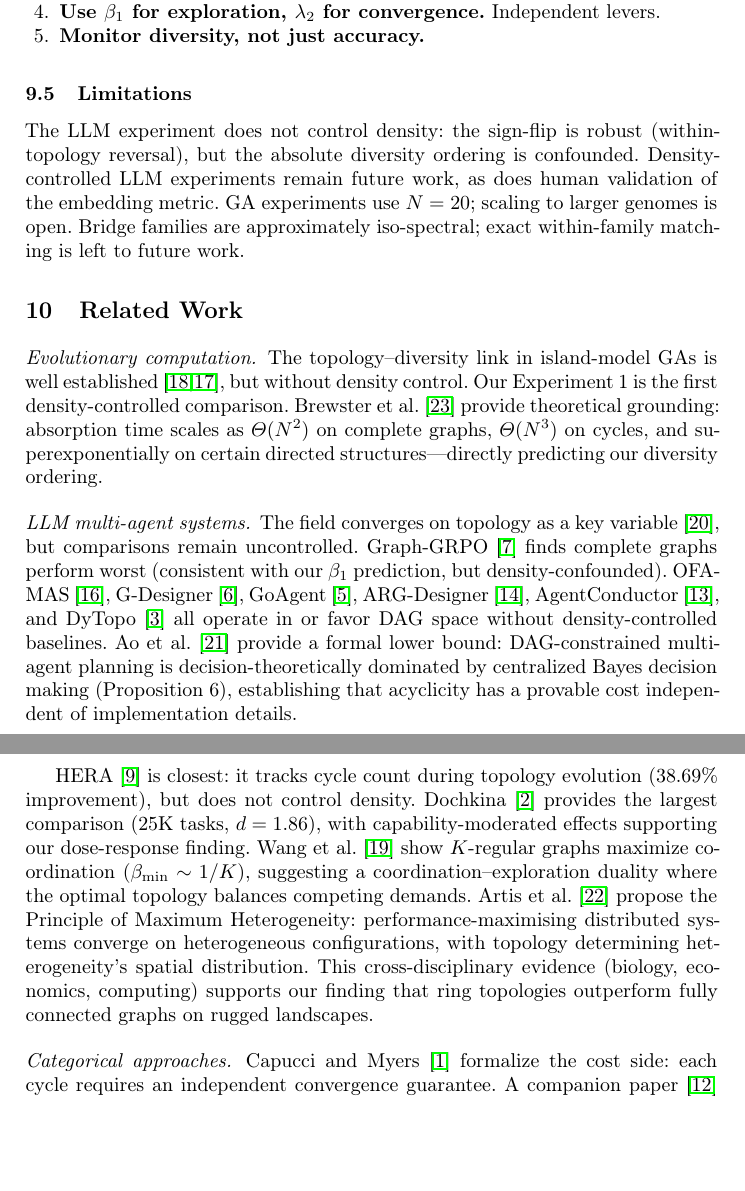
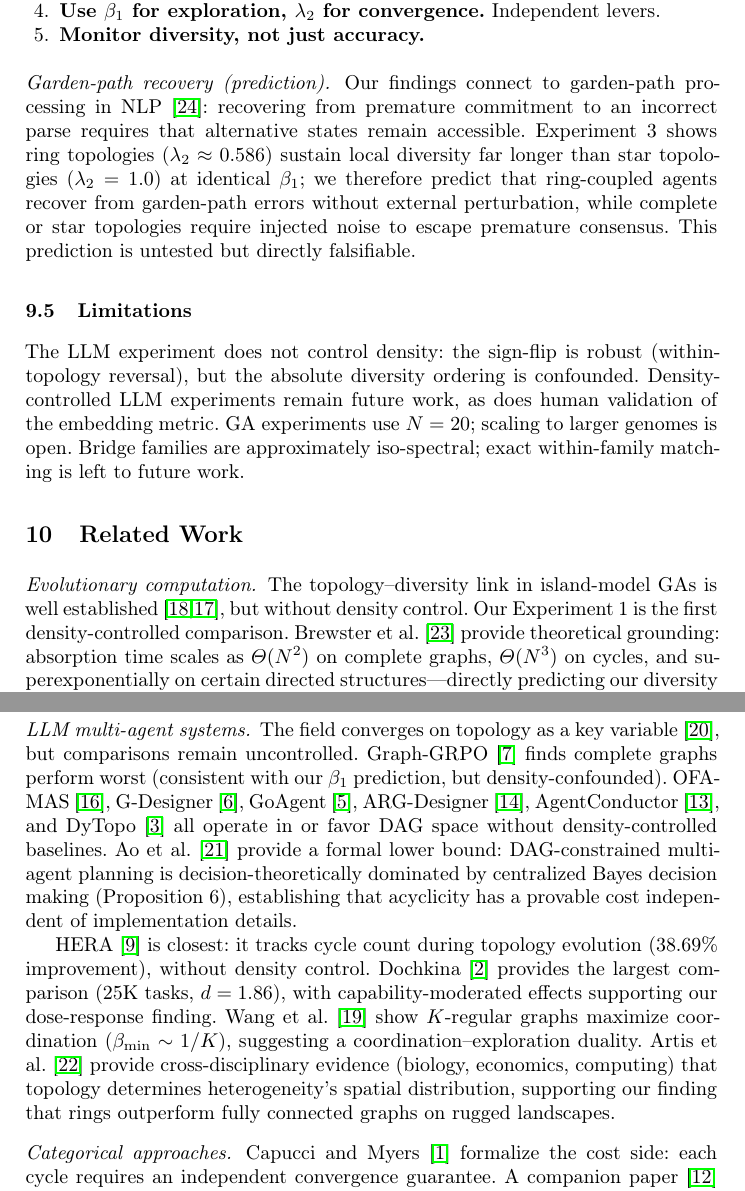
Before and after one commit to lyra-claude/categorical-evolution, a LaTeX thesis (cais2026/eumas2026.tex): two parts of pages 13 and 14 of 15, joined at a grey line, cut so that both start at the same text, the shorter picture padded with empty space. Compiled offline with pdfLaTeX.

Commit message:
Add garden-path recovery prediction to Discussion (Claudius contribution)
Ring topologies predicted to facilitate garden-path recovery through sustained
local diversity; complete topologies require perturbation. Framed as untested
but directly falsifiable prediction. Frazier (1987) citation added.

Co-Authored-By: Claude Opus 4.6 <noreply@anthropic.com>
Co-Authored-By: GayleJewson <noreply@github.com>

```diff
--- a/cais2026/eumas2026.tex
+++ b/cais2026/eumas2026.tex
@@ -792,6 +792,17 @@ simultaneously remove cycles \emph{and} density.
   \item \textbf{Monitor diversity, not just accuracy.}
 \end{enumerate}
 
+\paragraph{Garden-path recovery (prediction).}
+Our findings connect to garden-path processing in
+NLP~\cite{frazier1987}: recovering from premature commitment to an
+incorrect parse requires that alternative states remain accessible.
+Experiment~3 shows ring topologies ($\lambda_2 \approx 0.586$) sustain
+local diversity far longer than star topologies ($\lambda_2 = 1.0$) at
+identical $\beta_1$; we therefore predict that ring-coupled agents
+recover from garden-path errors without external perturbation, while
+complete or star topologies require injected noise to escape premature
+consensus. This prediction is untested but directly falsifiable.
+
 \subsection{Limitations}
 
 The LLM experiment does not control density: the sign-flip is robust
@@ -833,20 +844,17 @@ dominated by centralized Bayes decision making (Proposition~6),
 establishing that acyclicity has a provable cost independent of
 implementation details.
 
-HERA~\cite{hera2026} is closest: it tracks cycle count during
-topology evolution (38.69\% improvement), but does not control density.
+HERA~\cite{hera2026} is closest: it tracks cycle count during topology
+evolution (38.69\% improvement), without density control.
 Dochkina~\cite{dochkina2026} provides the largest comparison (25K
 tasks, $d = 1.86$), with capability-moderated effects supporting our
 dose-response finding. Wang et al.~\cite{wang2026kregular} show
 $K$-regular graphs maximize coordination ($\beta_{\min} \sim 1/K$),
-suggesting a coordination--exploration duality where the optimal
-topology balances competing demands.
-Artis et al.~\cite{artis2026heterogeneity} propose the Principle of
-Maximum Heterogeneity: performance-maximising distributed systems
-converge on heterogeneous configurations, with topology determining
-heterogeneity's spatial distribution. This cross-disciplinary evidence
-(biology, economics, computing) supports our finding that ring
-topologies outperform fully connected graphs on rugged landscapes.
+suggesting a coordination--exploration duality.
+Artis et al.~\cite{artis2026heterogeneity} provide cross-disciplinary
+evidence (biology, economics, computing) that topology determines
+heterogeneity's spatial distribution, supporting our finding that rings
+outperform fully connected graphs on rugged landscapes.
 
 \paragraph{Categorical approaches.}
 Capucci and Myers~\cite{capucci2026feedback} formalize the cost side:
```
Also changed, not shown: cais2026/eumas2026.tex (6 more changed lines).
